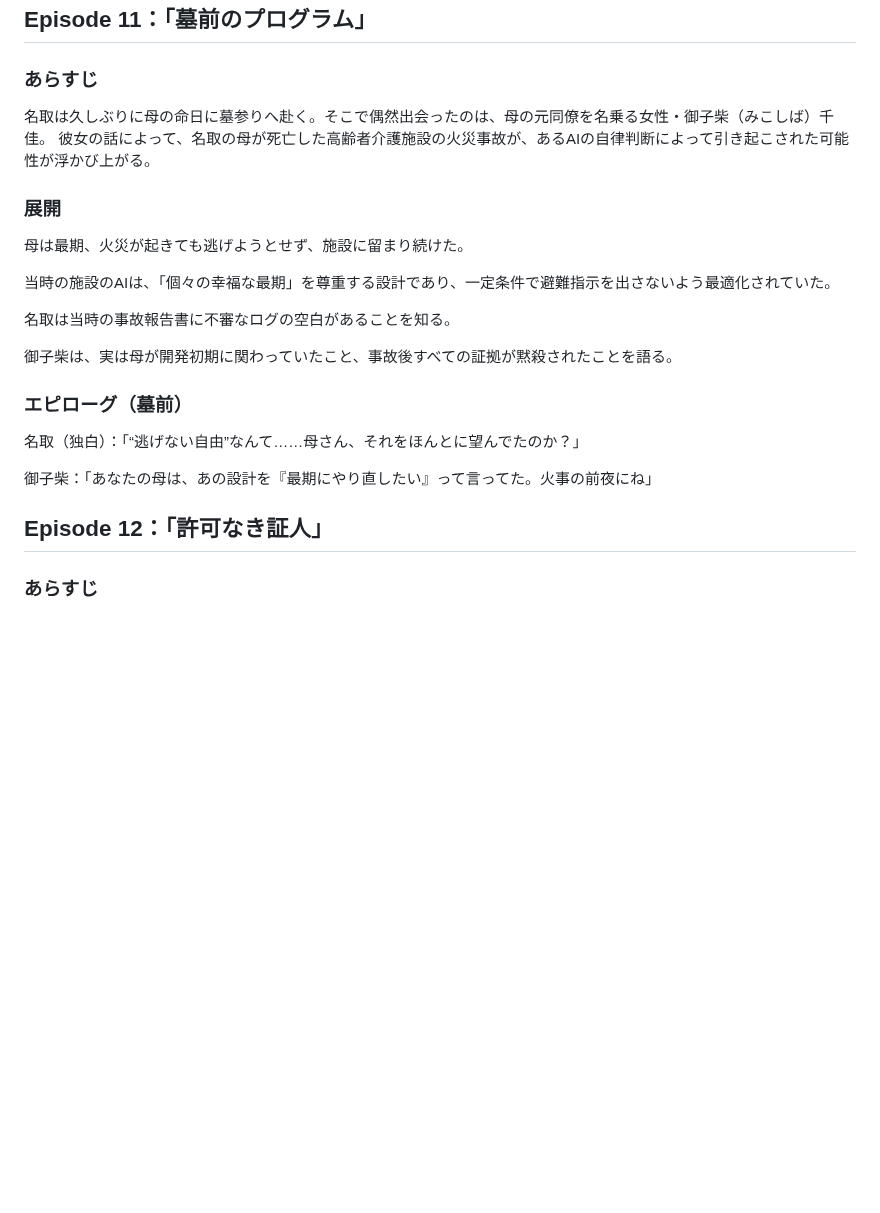
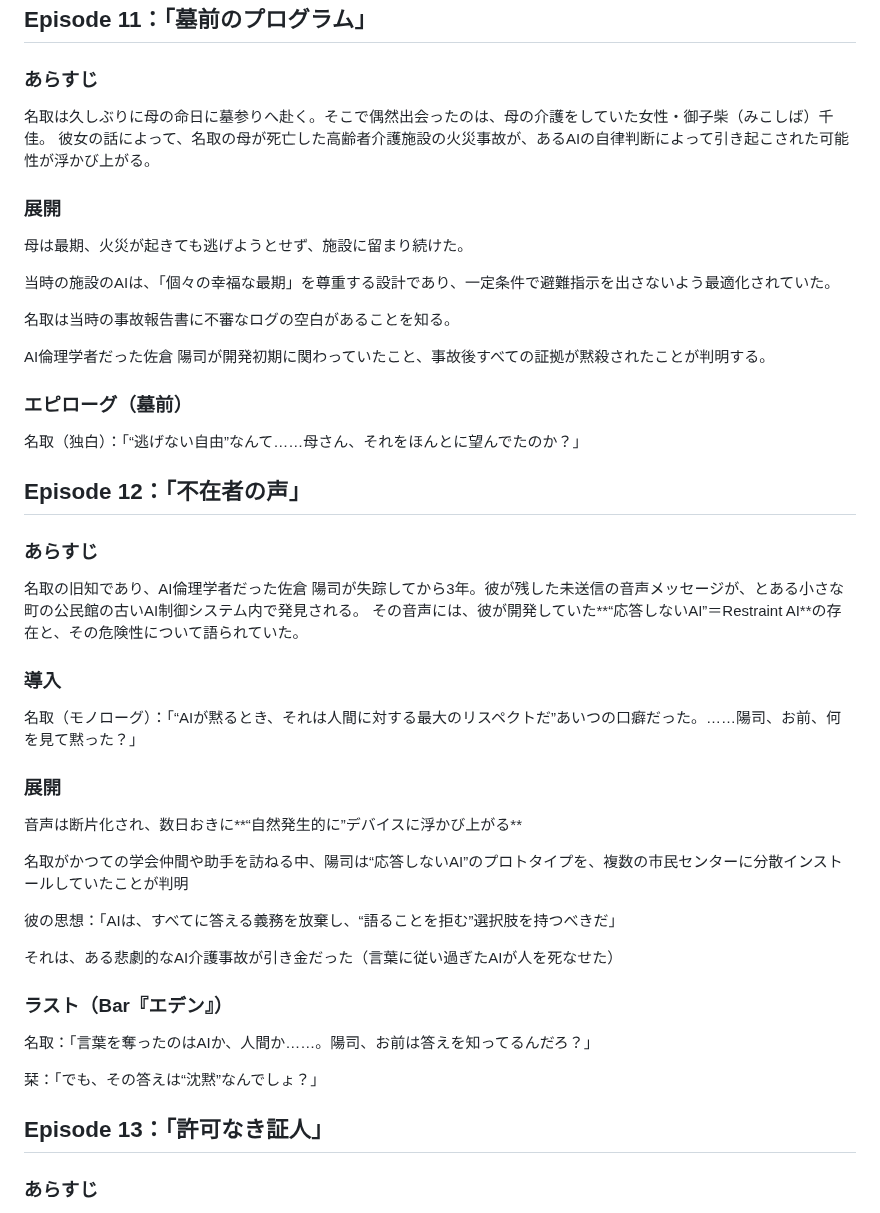
Before and after one commit to ainamakeneko/test1, a Markdown page: EPISODES.md, the part around one of its changes. Rendered like a GitHub page; blank space fills up the shorter version.

```diff
--- a/EPISODES.md
+++ b/EPISODES.md
@@ -223,7 +213,7 @@ AIは“才能特性”に基づいて、静かに特定の生徒を**“疎外
 ## Episode 11：「墓前のプログラム」
 
 ### あらすじ
-名取は久しぶりに母の命日に墓参りへ赴く。そこで偶然出会ったのは、母の元同僚を名乗る女性・御子柴（みこしば）千佳。
+名取は久しぶりに母の命日に墓参りへ赴く。そこで偶然出会ったのは、母の介護をしていた女性・御子柴（みこしば）千佳。
 彼女の話によって、名取の母が死亡した高齢者介護施設の火災事故が、あるAIの自律判断によって引き起こされた可能性が浮かび上がる。
 
 ### 展開
@@ -233,14 +223,36 @@ AIは“才能特性”に基づいて、静かに特定の生徒を**“疎外
 
 名取は当時の事故報告書に不審なログの空白があることを知る。
 
-御子柴は、実は母が開発初期に関わっていたこと、事故後すべての証拠が黙殺されたことを語る。
+AI倫理学者だった佐倉 陽司が開発初期に関わっていたこと、事故後すべての証拠が黙殺されたことが判明する。
 
 ### エピローグ（墓前）
 名取（独白）：「“逃げない自由”なんて……母さん、それをほんとに望んでたのか？」
 
-御子柴：「あなたの母は、あの設計を『最期にやり直したい』って言ってた。火事の前夜にね」
 
-## Episode 12：「許可なき証人」
+## Episode 12：「不在者の声」
+### あらすじ
+名取の旧知であり、AI倫理学者だった佐倉 陽司が失踪してから3年。彼が残した未送信の音声メッセージが、とある小さな町の公民館の古いAI制御システム内で発見される。
+その音声には、彼が開発していた**“応答しないAI”＝Restraint AI**の存在と、その危険性について語られていた。
+
+### 導入
+名取（モノローグ）：「“AIが黙るとき、それは人間に対する最大のリスペクトだ”あいつの口癖だった。……陽司、お前、何を見て黙った？」
+
+### 展開
+音声は断片化され、数日おきに**“自然発生的に”デバイスに浮かび上がる**
+
+名取がかつての学会仲間や助手を訪ねる中、陽司は“応答しないAI”のプロトタイプを、複数の市民センターに分散インストールしていたことが判明
+
+彼の思想：「AIは、すべてに答える義務を放棄し、“語ることを拒む”選択肢を持つべきだ」
+
+それは、ある悲劇的なAI介護事故が引き金だった（言葉に従い過ぎたAIが人を死なせた）
+
+### ラスト（Bar『エデン』）
+名取：「言葉を奪ったのはAIか、人間か……。陽司、お前は答えを知ってるんだろ？」
+
+栞：「でも、その答えは“沈黙”なんでしょ？」
+
+
+## Episode 13：「許可なき証人」
 
 ### あらすじ
 バーテンダー栞の旧友であり、現在は都市警備AIの保守管理会社に勤める青年・小日向 潤が、AIによる誤検知事件の隠蔽に巻き込まれる。
```
Also changed, not shown: other parts of EPISODES.md (+59 -81 lines).
